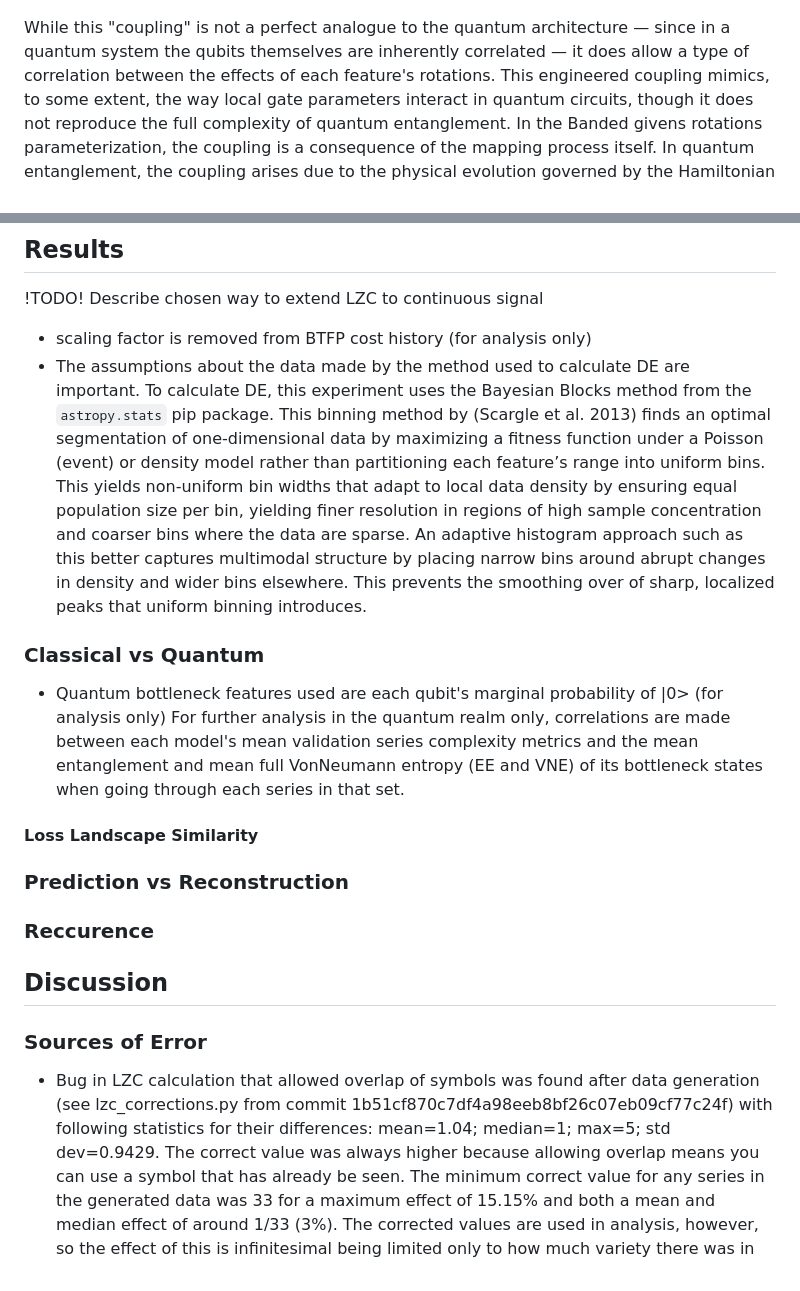
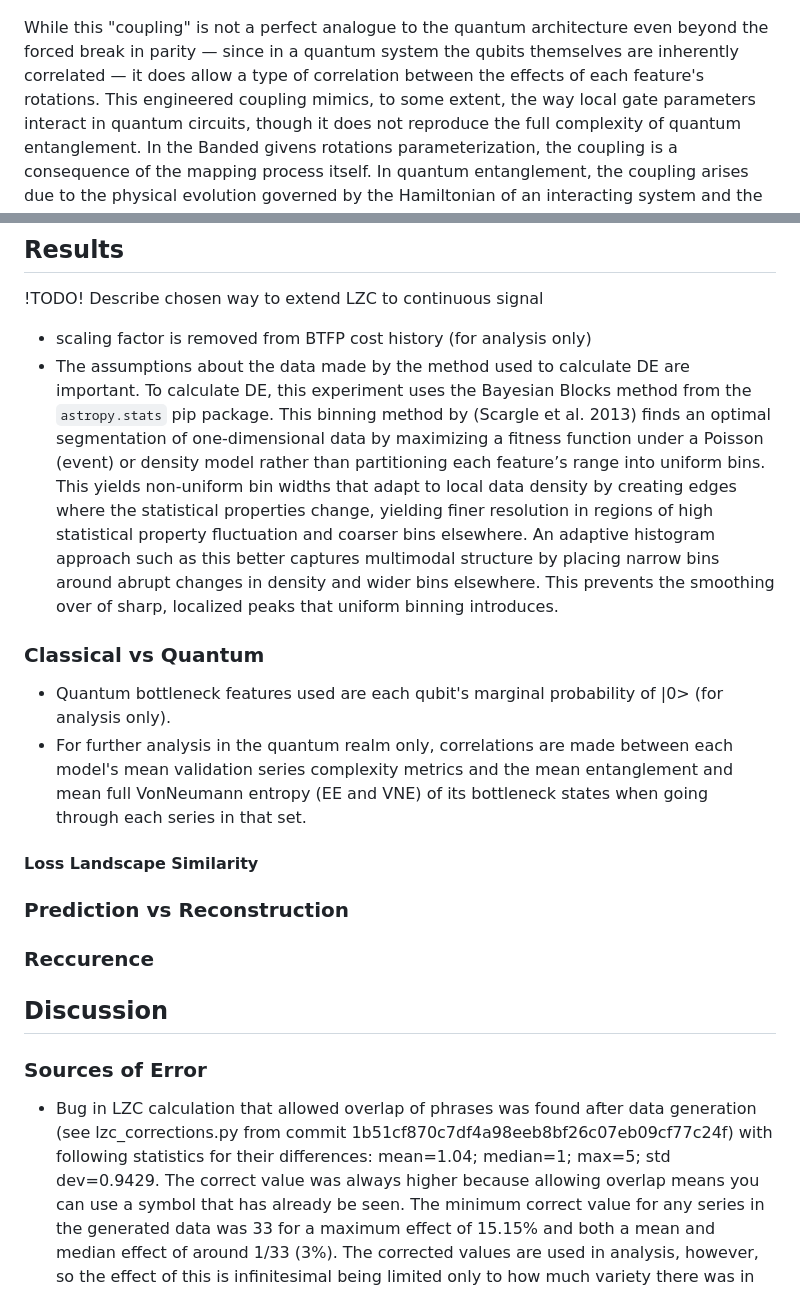
Before and after one commit to TimeDelta/q-vs-c_enc_dec_nonstationary, a Markdown page: README.md, 2 parts joined by grey strips. Rendered like a GitHub page.

Commit message:
minor paper edits

```diff
--- a/README.md
+++ b/README.md
@@ -93,7 +93,7 @@ This allows the use of individual n/2×n/2 SO matrices (one per feature) embedde
 Unfortunately, this necessarily breaks the enforcement of unitarity on each individual rotation due the the afore-mentioned dimensionality constraints.
 ![Figure figure_num_a: Influence of Each Free Angle Parameter in the Final Weight Matrix](./images/givens-rotation-matrix-construction.png)
 
-While this "coupling" is not a perfect analogue to the quantum architecture — since in a quantum system the qubits themselves are inherently correlated — it does allow a type of correlation between the effects of each feature's rotations.
+While this "coupling" is not a perfect analogue to the quantum architecture even beyond the forced break in parity — since in a quantum system the qubits themselves are inherently correlated — it does allow a type of correlation between the effects of each feature's rotations.
 This engineered coupling mimics, to some extent, the way local gate parameters interact in quantum circuits, though it does not reproduce the full complexity of quantum entanglement.
 In the Banded givens rotations parameterization, the coupling is a consequence of the mapping process itself.
 In quantum entanglement, the coupling arises due to the physical evolution governed by the Hamiltonian of an interacting system and the tensor product structure of the Hilbert space.
@@ -150,19 +150,19 @@ Experiment ran on a 2017 MacBook Pro (3.1GHz quad‑core i7, 16GB RAM) without G
 - The assumptions about the data made by the method used to calculate DE are important.
 To calculate DE, this experiment uses the Bayesian Blocks method from the `astropy.stats` pip package.
 This binning method by (Scargle et al. 2013) finds an optimal segmentation of one‑dimensional data by maximizing a fitness function under a Poisson (event) or density model rather than partitioning each feature’s range into uniform bins.
-This yields non‑uniform bin widths that adapt to local data density by ensuring equal population size per bin, yielding finer resolution in regions of high sample concentration and coarser bins where the data are sparse.
+This yields non‑uniform bin widths that adapt to local data density by creating edges where the statistical properties change, yielding finer resolution in regions of high statistical property fluctuation and coarser bins elsewhere.
 An adaptive histogram approach such as this better captures multimodal structure by placing narrow bins around abrupt changes in density and wider bins elsewhere.
 This prevents the smoothing over of sharp, localized peaks that uniform binning introduces.
 ### Classical vs Quantum
-- Quantum bottleneck features used are each qubit's marginal probability of |0> (for analysis only)
-For further analysis in the quantum realm only, correlations are made between each model's mean validation series complexity metrics and the mean entanglement and mean full VonNeumann entropy (EE and VNE) of its bottleneck states when going through each series in that set.
+- Quantum bottleneck features used are each qubit's marginal probability of |0> (for analysis only).
+- For further analysis in the quantum realm only, correlations are made between each model's mean validation series complexity metrics and the mean entanglement and mean full VonNeumann entropy (EE and VNE) of its bottleneck states when going through each series in that set.
 #### Loss Landscape Similarity
 ### Prediction vs Reconstruction
 ### Reccurence
 
 ## Discussion
 ### Sources of Error
-- Bug in LZC calculation that allowed overlap of symbols was found after data generation (see lzc_corrections.py from commit 1b51cf870c7df4a98eeb8bf26c07eb09cf77c24f) with following statistics for their differences: mean=1.04; median=1; max=5; std dev=0.9429.
+- Bug in LZC calculation that allowed overlap of phrases was found after data generation (see lzc_corrections.py from commit 1b51cf870c7df4a98eeb8bf26c07eb09cf77c24f) with following statistics for their differences: mean=1.04; median=1; max=5; std dev=0.9429.
 The correct value was always higher because allowing overlap means you can use a symbol that has already be seen.
 The minimum correct value for any series in the generated data was 33 for a maximum effect of 15.15% and both a mean and median effect of around 1/33 (3%).
 The corrected values are used in analysis, however, so the effect of this is infinitesimal being limited only to how much variety there was in the complexity metrics of the series chosen for the comparison grid.
```
Also changed, not shown: other parts of README.md (+1 -1 lines).
